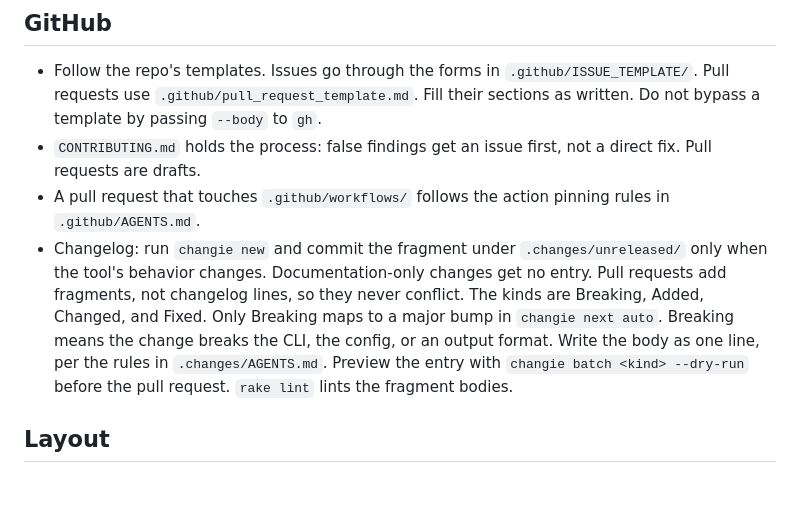
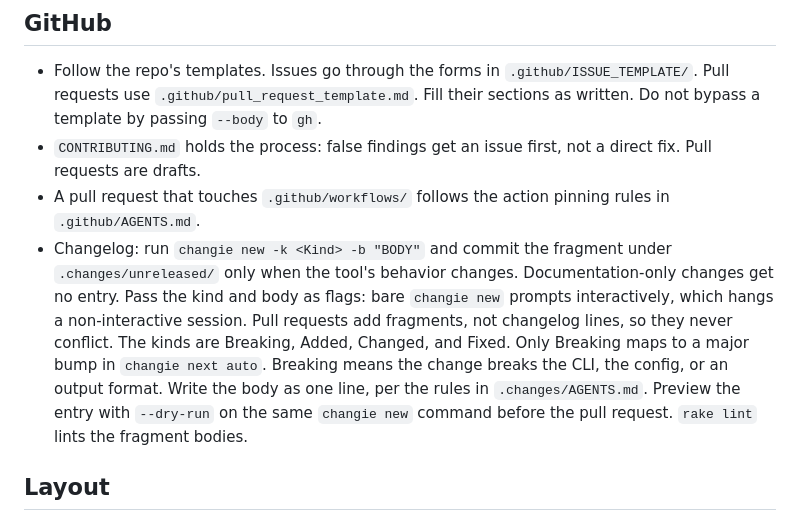
Before and after one commit to TonyCTHsu/simple-english, a Markdown page: AGENTS.md, the part around the change. Rendered like a GitHub page; blank space fills up the shorter version.

Commit message:
Document non-interactive changie new in the changelog rules
Bare changie new prompts for the kind, which hangs a non-interactive
session. Pass the kind and body as flags. Also fix the preview command:
batch takes a version part, not a kind; --dry-run on changie new is the
fragment preview.

```diff
--- a/AGENTS.md
+++ b/AGENTS.md
@@ -27,15 +27,18 @@ on LanguageTool (`rules/simple-english.xml`). Counting rules run in Ruby.
   first, not a direct fix. Pull requests are drafts.
 - A pull request that touches `.github/workflows/` follows the action
   pinning rules in `.github/AGENTS.md`.
-- Changelog: run `changie new` and commit the fragment under `.changes/unreleased/`
+- Changelog: run `changie new -k <Kind> -b "BODY"` and commit the fragment
+  under `.changes/unreleased/`
   only when the tool's behavior changes. Documentation-only changes get no entry.
+  Pass the kind and body as flags: bare `changie new` prompts
+  interactively, which hangs a non-interactive session.
   Pull requests add fragments, not changelog lines, so they never conflict.
   The kinds are Breaking, Added, Changed, and Fixed. Only Breaking maps to
   a major bump in `changie next auto`. Breaking means the change breaks
   the CLI, the config, or an output format.
   Write the body as one line, per the rules in `.changes/AGENTS.md`.
-  Preview the entry with `changie batch <kind> --dry-run` before the
-  pull request. `rake lint` lints the fragment bodies.
+  Preview the entry with `--dry-run` on the same `changie new` command
+  before the pull request. `rake lint` lints the fragment bodies.
 
 ## Layout
 
```
